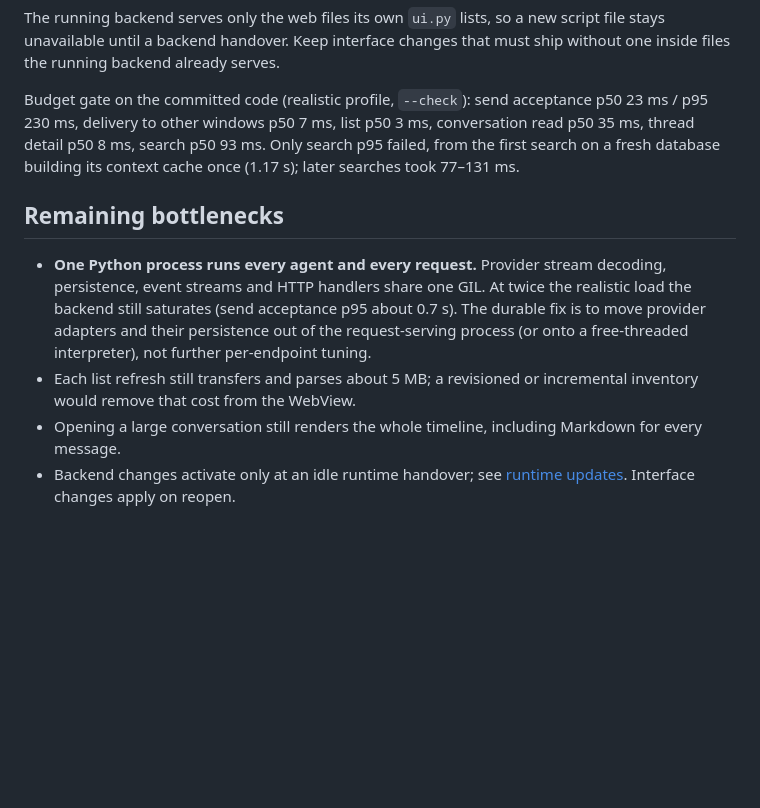
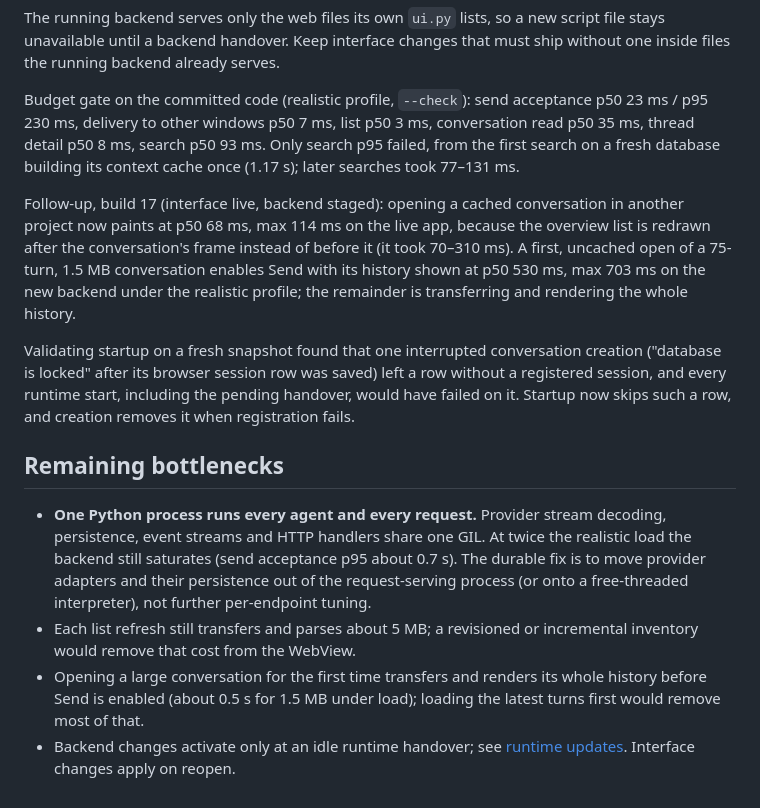
Before and after one commit to 3xC1ibR/agent-coord, a Markdown page: docs/responsiveness.md, the part around the change. Rendered like a GitHub page; blank space fills up the shorter version.

Commit message:
Record cross-project opening and startup recovery results
Co-Authored-By: Claude Opus 5.5 <noreply@anthropic.com>

```diff
--- a/docs/responsiveness.md
+++ b/docs/responsiveness.md
@@ -119,6 +119,20 @@ p50 3 ms, conversation read p50 35 ms, thread detail p50 8 ms, search p50
 93 ms. Only search p95 failed, from the first search on a fresh database
 building its context cache once (1.17 s); later searches took 77–131 ms.
 
+Follow-up, build 17 (interface live, backend staged): opening a cached
+conversation in another project now paints at p50 68 ms, max 114 ms on the
+live app, because the overview list is redrawn after the conversation's frame
+instead of before it (it took 70–310 ms). A first, uncached open of a 75-turn,
+1.5 MB conversation enables Send with its history shown at p50 530 ms, max
+703 ms on the new backend under the realistic profile; the remainder is
+transferring and rendering the whole history.
+
+Validating startup on a fresh snapshot found that one interrupted conversation
+creation ("database is locked" after its browser session row was saved) left
+a row without a registered session, and every runtime start, including the
+pending handover, would have failed on it. Startup now skips such a row, and
+creation removes it when registration fails.
+
 ## Remaining bottlenecks
 
 - **One Python process runs every agent and every request.** Provider stream
@@ -129,7 +143,8 @@ building its context cache once (1.17 s); later searches took 77–131 ms.
   not further per-endpoint tuning.
 - Each list refresh still transfers and parses about 5 MB; a revisioned or
   incremental inventory would remove that cost from the WebView.
-- Opening a large conversation still renders the whole timeline, including
-  Markdown for every message.
+- Opening a large conversation for the first time transfers and renders its
+  whole history before Send is enabled (about 0.5 s for 1.5 MB under load);
+  loading the latest turns first would remove most of that.
 - Backend changes activate only at an idle runtime handover; see
   [runtime updates](runtime-updates.md). Interface changes apply on reopen.
```
